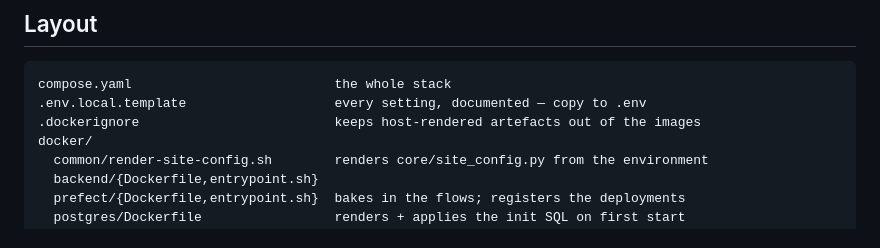
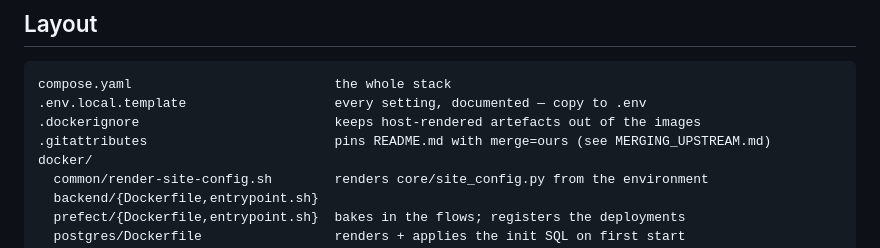
Before and after one commit to yokochi47/bmrb-extract, a Markdown page: LOCAL_DEPLOYMENT.md, the part around the change. Rendered like a GitHub page.

```diff
--- a/LOCAL_DEPLOYMENT.md
+++ b/LOCAL_DEPLOYMENT.md
@@ -51,6 +51,7 @@ edit, so a clean merge does not prove the deployment still works. Run
 compose.yaml                          the whole stack
 .env.local.template                   every setting, documented — copy to .env
 .dockerignore                         keeps host-rendered artefacts out of the images
+.gitattributes                        pins README.md with merge=ours (see MERGING_UPSTREAM.md)
 docker/
   common/render-site-config.sh        renders core/site_config.py from the environment
   backend/{Dockerfile,entrypoint.sh}
```
Also changed, not shown: MERGING_UPSTREAM.md (+16 -0 lines).
